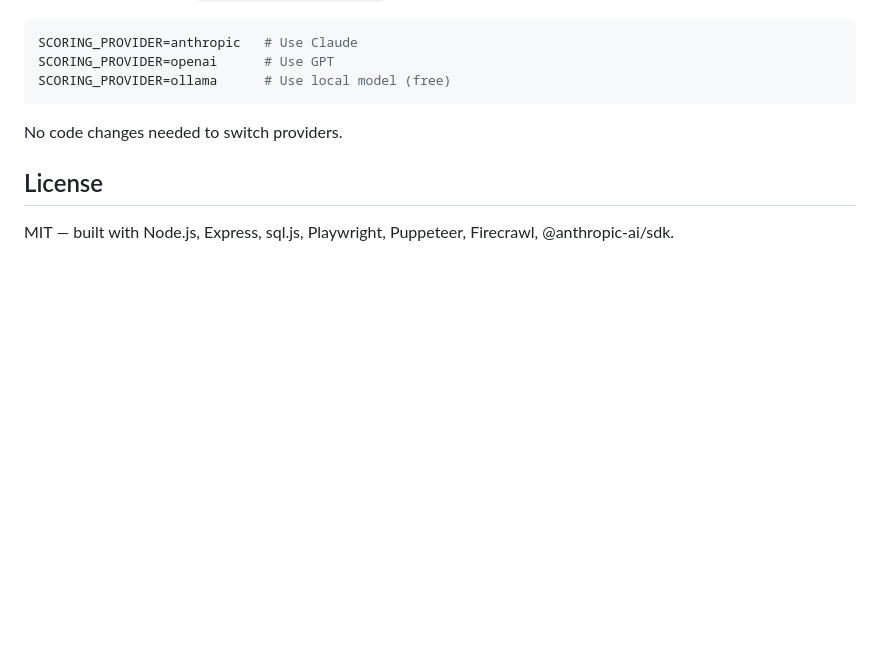
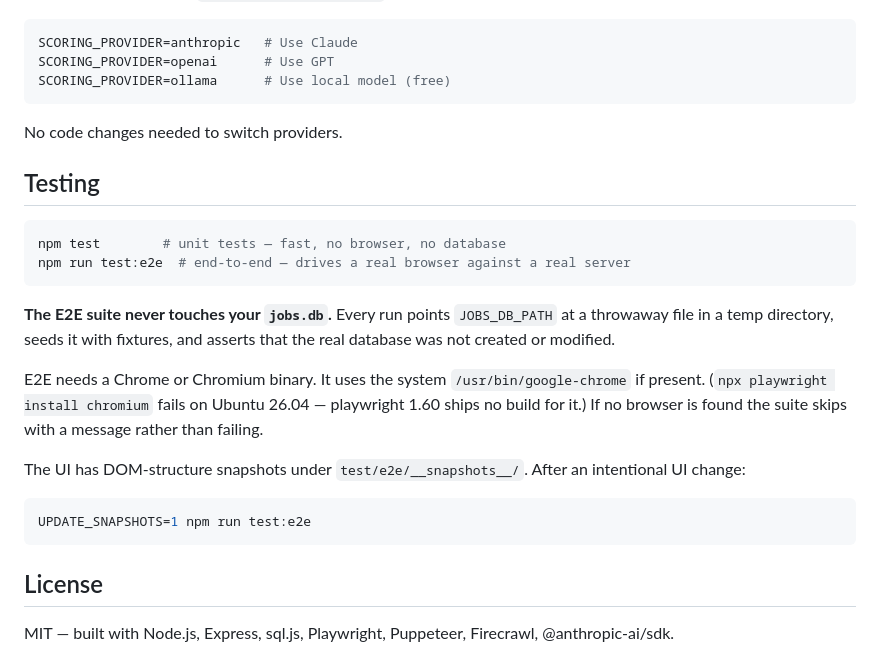
Before and after one commit to KhaledAwashreh/Job-hunting-scrapper, a Markdown page: README.md, the part around the change. GitHub-like rendering; blank space fills up the shorter version.

Commit message:
docs: document the test suites in the README
Co-Authored-By: Claude Opus 5 <noreply@anthropic.com>

````diff
--- a/README.md
+++ b/README.md
@@ -229,6 +229,27 @@ SCORING_PROVIDER=ollama      # Use local model (free)
 
 No code changes needed to switch providers.
 
+## Testing
+
+```bash
+npm test        # unit tests — fast, no browser, no database
+npm run test:e2e  # end-to-end — drives a real browser against a real server
+```
+
+**The E2E suite never touches your `jobs.db`.** Every run points `JOBS_DB_PATH` at a throwaway
+file in a temp directory, seeds it with fixtures, and asserts that the real database was not
+created or modified.
+
+E2E needs a Chrome or Chromium binary. It uses the system `/usr/bin/google-chrome` if present.
+(`npx playwright install chromium` fails on Ubuntu 26.04 — playwright 1.60 ships no build for it.)
+If no browser is found the suite skips with a message rather than failing.
+
+The UI has DOM-structure snapshots under `test/e2e/__snapshots__/`. After an intentional UI change:
+
+```bash
+UPDATE_SNAPSHOTS=1 npm run test:e2e
+```
+
 ## License
 
 MIT — built with Node.js, Express, sql.js, Playwright, Puppeteer, Firecrawl, @anthropic-ai/sdk.
````
